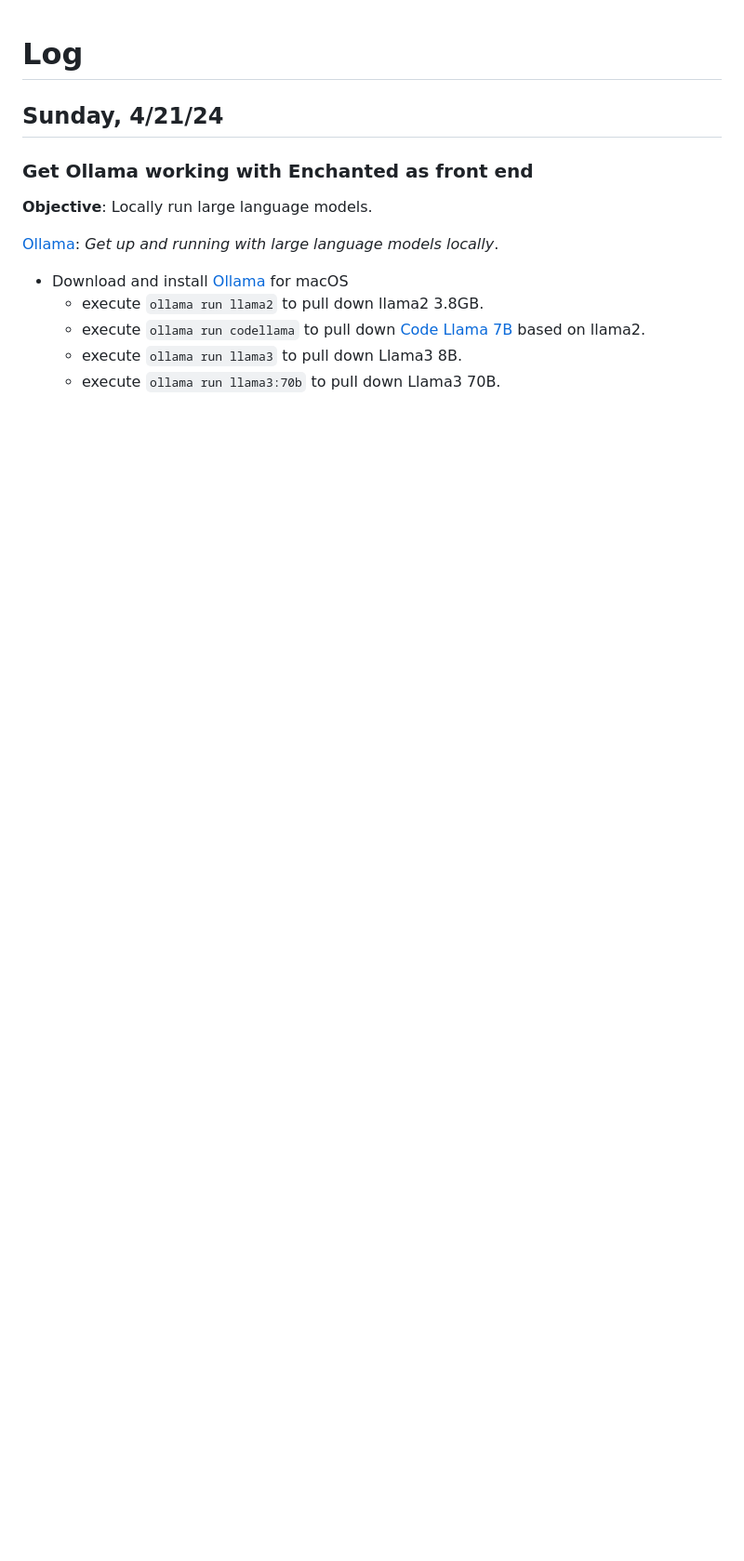
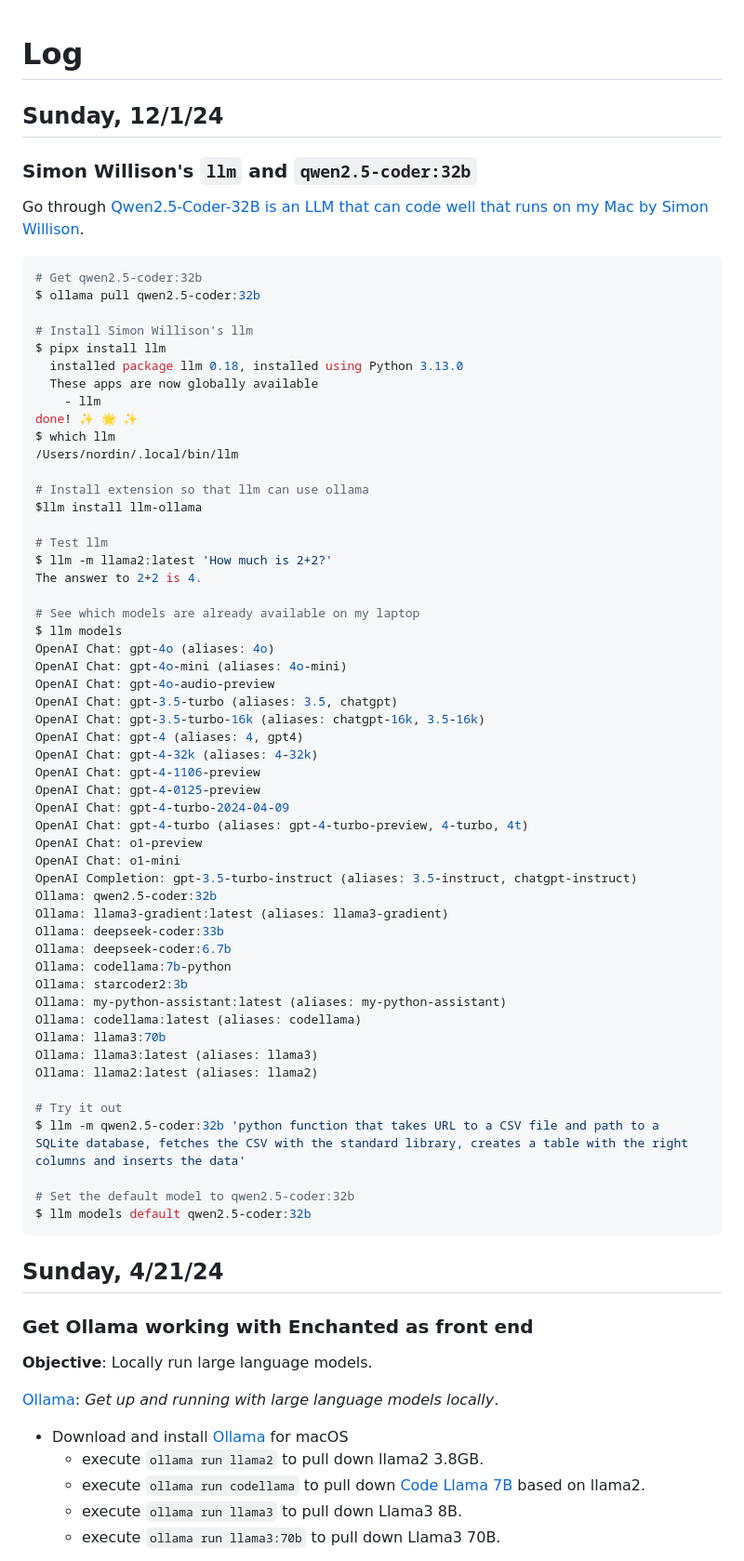
Before and after one commit to gregnordin/notes_to_self, a Markdown page: LLMs/notes-LLMs.md, the part around the change. Shown: that part at 93% size. Rendered like a GitHub page; blank space fills up the shorter version.

Commit message:
Simon Willison llm links

````diff
--- a/LLMs/notes-LLMs.md
+++ b/LLMs/notes-LLMs.md
@@ -1,4 +1,67 @@
 # Log
+
+## Sunday, 12/1/24
+
+### Simon Willison's `llm` and `qwen2.5-coder:32b`
+
+Go through [Qwen2.5-Coder-32B is an LLM that can code well that runs on my Mac by Simon Willison](https://simonwillison.net/2024/Nov/12/qwen25-coder/).
+
+```bash
+# Get qwen2.5-coder:32b
+$ ollama pull qwen2.5-coder:32b
+
+# Install Simon Willison's llm
+$ pipx install llm
+  installed package llm 0.18, installed using Python 3.13.0
+  These apps are now globally available
+    - llm
+done! ✨ 🌟 ✨
+$ which llm
+/Users/nordin/.local/bin/llm
+
+# Install extension so that llm can use ollama
+$llm install llm-ollama
+
+# Test llm
+$ llm -m llama2:latest 'How much is 2+2?'
+The answer to 2+2 is 4.
+
+# See which models are already available on my laptop
+$ llm models
+OpenAI Chat: gpt-4o (aliases: 4o)
+OpenAI Chat: gpt-4o-mini (aliases: 4o-mini)
+OpenAI Chat: gpt-4o-audio-preview
+OpenAI Chat: gpt-3.5-turbo (aliases: 3.5, chatgpt)
+OpenAI Chat: gpt-3.5-turbo-16k (aliases: chatgpt-16k, 3.5-16k)
+OpenAI Chat: gpt-4 (aliases: 4, gpt4)
+OpenAI Chat: gpt-4-32k (aliases: 4-32k)
+OpenAI Chat: gpt-4-1106-preview
+OpenAI Chat: gpt-4-0125-preview
+OpenAI Chat: gpt-4-turbo-2024-04-09
+OpenAI Chat: gpt-4-turbo (aliases: gpt-4-turbo-preview, 4-turbo, 4t)
+OpenAI Chat: o1-preview
+OpenAI Chat: o1-mini
+OpenAI Completion: gpt-3.5-turbo-instruct (aliases: 3.5-instruct, chatgpt-instruct)
+Ollama: qwen2.5-coder:32b
+Ollama: llama3-gradient:latest (aliases: llama3-gradient)
+Ollama: deepseek-coder:33b
+Ollama: deepseek-coder:6.7b
+Ollama: codellama:7b-python
+Ollama: starcoder2:3b
+Ollama: my-python-assistant:latest (aliases: my-python-assistant)
+Ollama: codellama:latest (aliases: codellama)
+Ollama: llama3:70b
+Ollama: llama3:latest (aliases: llama3)
+Ollama: llama2:latest (aliases: llama2)
+
+# Try it out
+$ llm -m qwen2.5-coder:32b 'python function that takes URL to a CSV file and path to a SQLite database, fetches the CSV with the standard library, creates a table with the right columns and inserts the data'
+
+# Set the default model to qwen2.5-coder:32b
+$ llm models default qwen2.5-coder:32b
+```
+
+
 
 ## Sunday, 4/21/24
 
````
